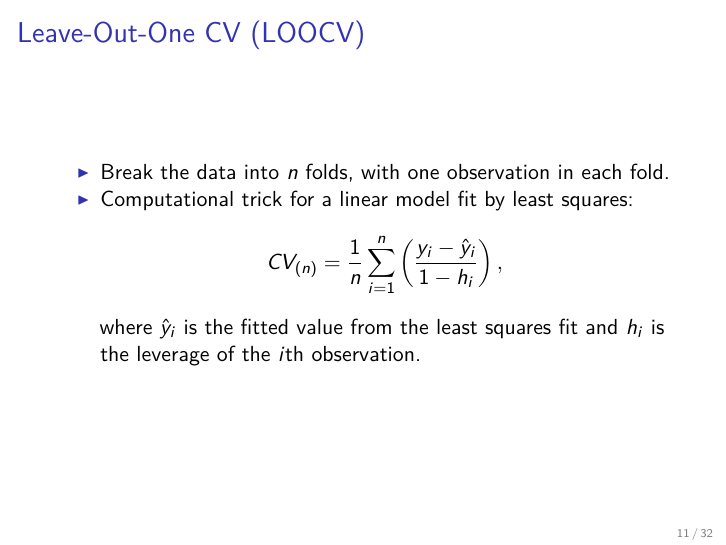
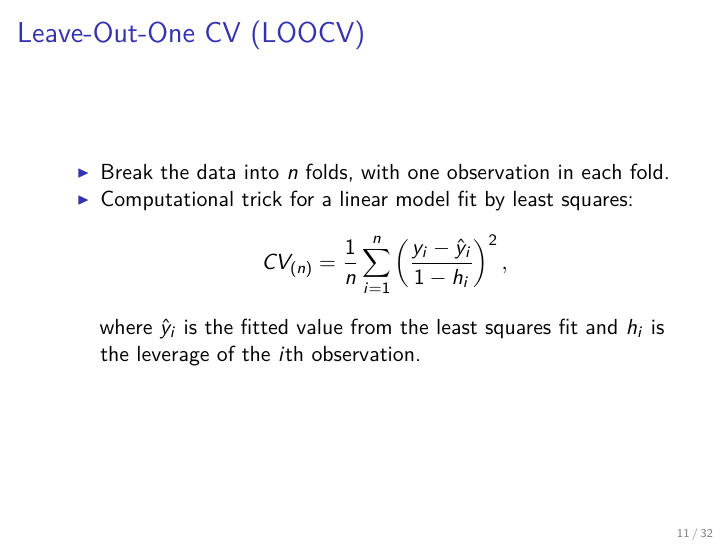
Before and after one commit to SFUStatgen/SFUStat452, an R Markdown document (Notes/ch05.Rmd): page 11 of 32. The pictures show the output file Notes/ch05.pdf that the author committed with the source.

Commit message:
fix typos in ch05

```diff
--- a/Notes/ch05.Rmd
+++ b/Notes/ch05.Rmd
@@ -165,7 +165,7 @@ $$ CV_{(k)} = \frac{1}{k} \sum_{i=1}^k {\rm MSE}_i.$$
 observation in each fold.
 * Computational trick for a linear model
 fit by least squares:
-$$CV_{(n)} = \frac{1}{n} \sum_{i=1}^n \left( \frac{y_i - \hat{y}_i}{1-h_i}\right),$$
+$$CV_{(n)} = \frac{1}{n} \sum_{i=1}^n \left( \frac{y_i - \hat{y}_i}{1-h_i}\right)^2,$$
 where $\hat{y}_i$ is the fitted value from the least
 squares fit and $h_i$ is the leverage of the $i$th
 observation.
```
Also changed, not shown: Notes/ch05.pdf.
